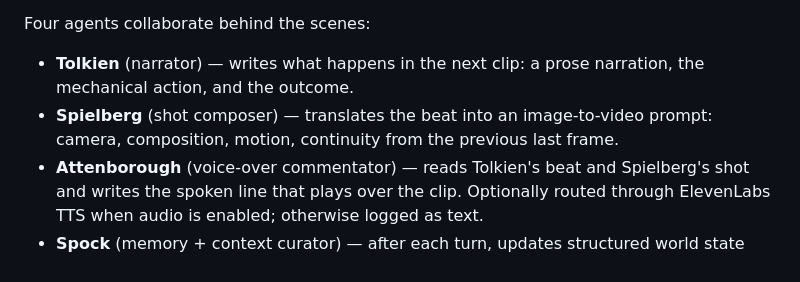
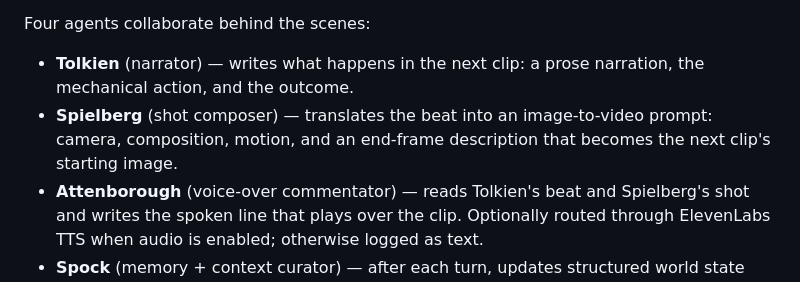
Before and after one commit to artificial-realities/freedom-from-finality, a Markdown page: README.md, the part around the change. GitHub-like rendering.

```diff
--- a/README.md
+++ b/README.md
@@ -13,7 +13,7 @@ The test story is deliberately minimal: a single LEGO minifigure alone in an inf
 Four agents collaborate behind the scenes:
 
 - **Tolkien** (narrator) — writes what happens in the next clip: a prose narration, the mechanical action, and the outcome.
-- **Spielberg** (shot composer) — translates the beat into an image-to-video prompt: camera, composition, motion, continuity from the previous last frame.
+- **Spielberg** (shot composer) — translates the beat into an image-to-video prompt: camera, composition, motion, and an end-frame description that becomes the next clip's starting image.
 - **Attenborough** (voice-over commentator) — reads Tolkien's beat and Spielberg's shot and writes the spoken line that plays over the clip. Optionally routed through ElevenLabs TTS when audio is enabled; otherwise logged as text.
 - **Spock** (memory + context curator) — after each turn, updates structured world state and a rolling narrative memory, and hands Tolkien a filtered context brief — including the currently-relevant characters and locations — for the next turn.
 
```
Also changed, not shown: ARCHITECTURE.md (+5 -8 lines), CLAUDE_CODE_PROMPT.md (+4 -4 lines).
